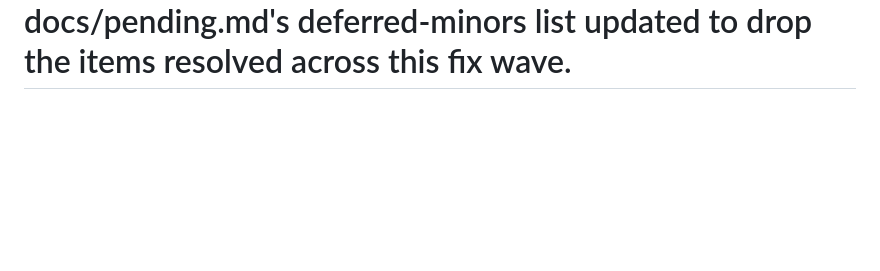
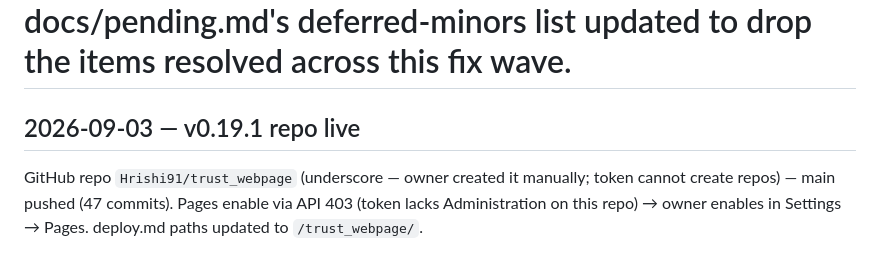
Before and after one commit to Hrishi91/trust_webpage, a Markdown page: docs/build-log.md, the part around the change. Drawn GitHub-style; blank space fills up the shorter version.

Commit message:
docs: repo is Hrishi91/trust_webpage; pages path updated
Co-Authored-By: Claude Fable 5.1 <noreply@anthropic.com>

```diff
--- a/docs/build-log.md
+++ b/docs/build-log.md
@@ -72,3 +72,6 @@ v0.22.0 — fix: photo delete in the gallery admin (admin/js/sections/albums.js)
 v0.23.0 — fix: per-page browser titles (js/shell.js's mountShell(active, pageTitle) renders "<page> · <trust name>"; about/committee/gallery/events pass t('nav.*'), home passes nothing) and page-specific <meta description> on all five public HTML files (previously identical boilerplate on every page). js/content.js's getSettings() now fails CLOSED on a read error — { ...DEFAULT_SETTINGS, maintenance: true } instead of the plain defaults — so a broken settings read shows the maintenance notice rather than a silently "open" site; the failure is not memoised (settingsPromise reset in the catch), so the next call retries. Documented in a code comment and in PROJECT_CONTEXT.md's decisions table (content.js has no Firebase-free path to unit-test this, per the brief).
 
 v0.24.0 — fix wave polish: js/rich.js now console.warn('[rich] DOMPurify not loaded — rich text hidden') and renders a bilingual "text could not be shown" <p class="muted"> fragment (new i18n key common.richUnavailable) instead of silently returning an empty fragment when window.DOMPurify is missing. admin/js/sections/history.js and albums.js now guard an empty/NaN year on Save-draft the same way events.js already guards an empty start (toast + return, no save) — Save-draft is type=button and bypasses the input's `required`. scripts/pre-commit-docs.sh's code regex now also covers package.json/firebase.json/.firebaserc/firestore.indexes.json. js/firebase.js console.warns when not local and the App Check site key is still the PASTE placeholder. admin/js/admin.js's isAdmin() "couldn't verify" path now also shows the login form (previously left both #adm-login and #adm-main hidden — a blank page) alongside the existing error toast. docs/user-guide/deploy.md's verification step no longer implies curl can see the JS-rendered <h1>; it checks the static <title> instead and says to use a browser/headless check for the heading. tests/seed/seed.js's albums now use the year*1000 order convention (2025000/2024000) matching admin/js/sections/albums.js's read(). tests/rules/firestore.test.js gained admin LIST assertions on audit and committee (Export depends on both). docs/pending.md's deferred-minors list updated to drop the items resolved across this fix wave.
+
+## 2026-09-03 — v0.19.1 repo live
+GitHub repo `Hrishi91/trust_webpage` (underscore — owner created it manually; token cannot create repos) — main pushed (47 commits). Pages enable via API 403 (token lacks Administration on this repo) → owner enables in Settings → Pages. deploy.md paths updated to `/trust_webpage/`.
```
Also changed, not shown: docs/user-guide/deploy.md (+6 -6 lines).
